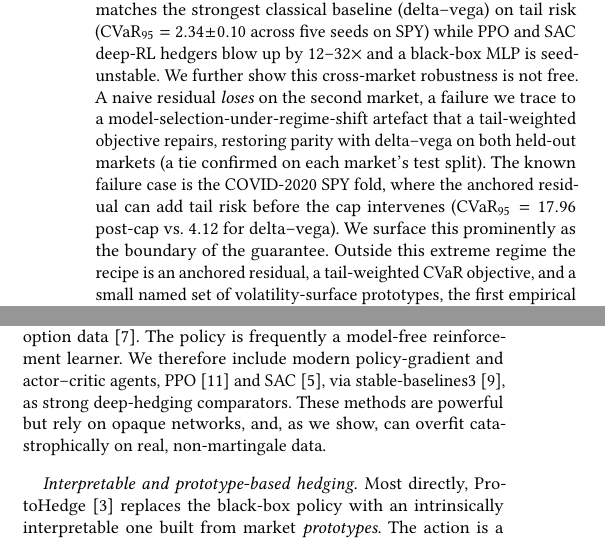
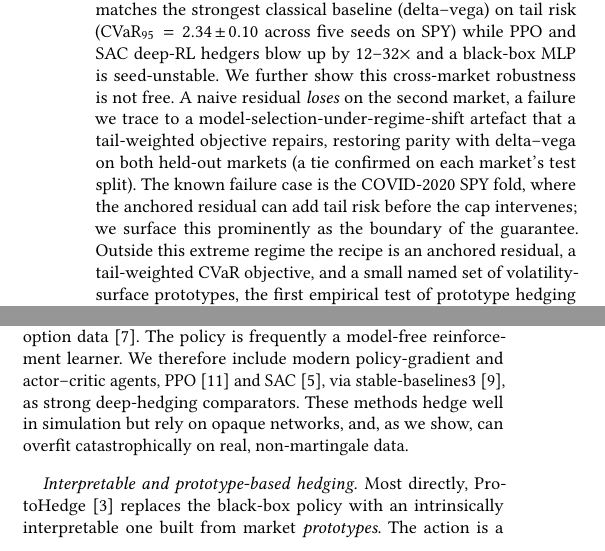
Before and after one commit to nl2992/ICAIF_interpretable-vol-surface-hedger, a LaTeX paper (paper/main.tex): two parts of the columns of pages 1 and 2 of 8, joined at a grey line, cut so that both start at the same text. Compiled offline with pdfLaTeX.

Commit message:
paper: fix config-table overflow + de-AI prose pass
- tab:config: \footnotesize + p{0.72\columnwidth} (fixes 76pt overflow and returns paper to 8pp)
- De-AI edits: "powerful" -> "hedge well in simulation"; drop filler "decisively"; "bulletproof" -> precise; future-work "significant edge" -> "edge beyond parity"
- Trim redundant post-cap COVID parenthetical from abstract (numbers retained in body)
- Recompiled: 8pp, 0 overfull, 0 undefined refs

```diff
--- a/paper/main.tex
+++ b/paper/main.tex
@@ -49,9 +49,8 @@ cross-market robustness is not free. A naive residual \emph{loses} on the second
 market, a failure we trace to a model-selection-under-regime-shift artefact that
 a tail-weighted objective repairs, restoring parity with delta--vega on both held-out
 markets (a tie confirmed on each market's test split). The known failure case is the COVID-2020
-SPY fold, where the anchored residual can add tail risk before the cap intervenes
-($\mathrm{CVaR}_{95}=17.96$ post-cap vs.\ $4.12$ for delta--vega). We surface this
-prominently as the boundary of the guarantee. Outside this extreme regime the recipe
+SPY fold, where the anchored residual can add tail risk before the cap intervenes; we
+surface this prominently as the boundary of the guarantee. Outside this extreme regime the recipe
 is an anchored residual, a tail-weighted CVaR objective, and a small named set of
 volatility-surface prototypes, the first empirical test of prototype hedging on
 live options data. Interpretability and tail-risk control are not a trade-off, within
@@ -190,8 +189,8 @@ empirical option data~\cite{mikkila2023empirical}. The policy is frequently a
 model-free reinforcement learner. We therefore include modern policy-gradient and
 actor--critic agents, PPO~\cite{schulman2017ppo} and
 SAC~\cite{haarnoja2018sac}, via stable-baselines3~\cite{raffin2021sb3}, as strong
-deep-hedging comparators. These methods are powerful but rely on opaque networks,
-and, as we show, can overfit catastrophically on real, non-martingale data.
+deep-hedging comparators. These methods hedge well in simulation but rely on opaque
+networks, and, as we show, can overfit catastrophically on real, non-martingale data.
 
 \paragraph{Interpretable and prototype-based hedging} Most directly,
 ProtoHedge~\cite{protohedge2025} replaces the black-box policy with an
```
Also changed, not shown: paper/main.pdf, paper/main.tex (11 more changed lines).
